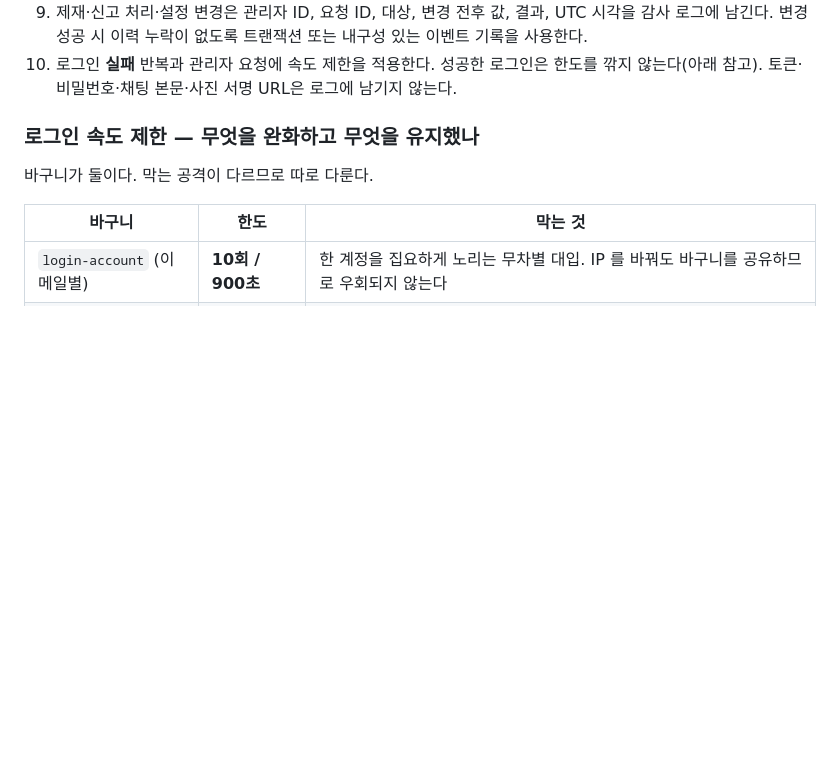
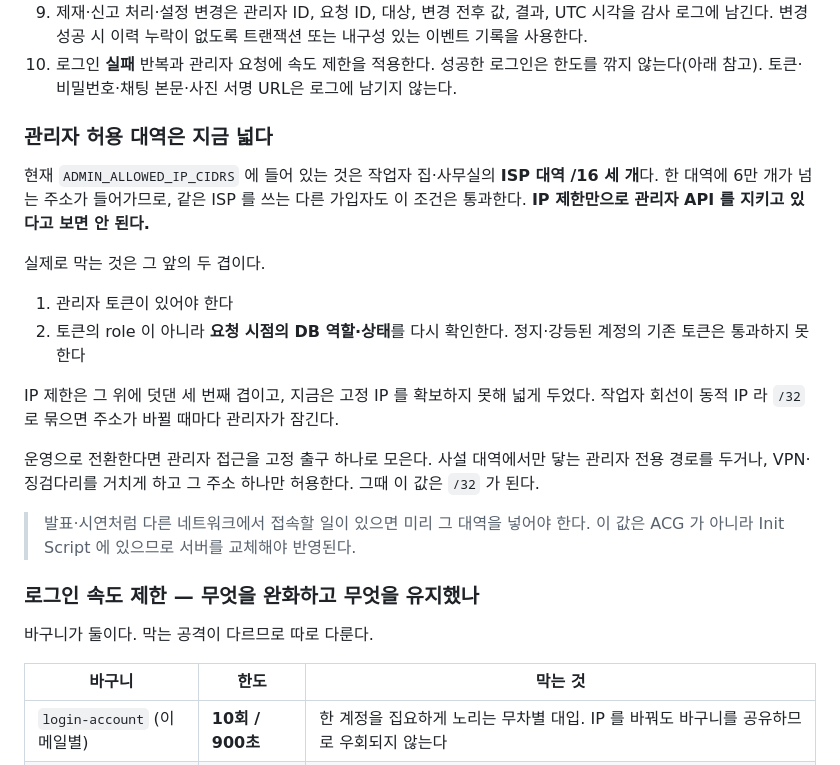
Before and after one commit to philipn337-namphil/kkagung, a Markdown page: docs/SECURITY_OPERATIONS.md, the part around the change. Rendered like a GitHub page; blank space fills up the shorter version.

```diff
--- a/docs/SECURITY_OPERATIONS.md
+++ b/docs/SECURITY_OPERATIONS.md
@@ -28,6 +28,27 @@
 8. 설정 변경은 허용 범위·자료형·적용 일자를 검증한다. 선착순 N 변경은 다음 서비스 날짜부터 적용하고 현재 재고를 다시 채우지 않는다.
 9. 제재·신고 처리·설정 변경은 관리자 ID, 요청 ID, 대상, 변경 전후 값, 결과, UTC 시각을 감사 로그에 남긴다. 변경 성공 시 이력 누락이 없도록 트랜잭션 또는 내구성 있는 이벤트 기록을 사용한다.
 10. 로그인 **실패** 반복과 관리자 요청에 속도 제한을 적용한다. 성공한 로그인은 한도를 깎지 않는다(아래 참고). 토큰·비밀번호·채팅 본문·사진 서명 URL은 로그에 남기지 않는다.
+
+### 관리자 허용 대역은 지금 넓다
+
+현재 `ADMIN_ALLOWED_IP_CIDRS` 에 들어 있는 것은 작업자 집·사무실의 **ISP 대역 /16 세 개**다.
+한 대역에 6만 개가 넘는 주소가 들어가므로, 같은 ISP 를 쓰는 다른 가입자도 이 조건은 통과한다.
+**IP 제한만으로 관리자 API 를 지키고 있다고 보면 안 된다.**
+
+실제로 막는 것은 그 앞의 두 겹이다.
+
+1. 관리자 토큰이 있어야 한다
+2. 토큰의 role 이 아니라 **요청 시점의 DB 역할·상태**를 다시 확인한다. 정지·강등된 계정의
+   기존 토큰은 통과하지 못한다
+
+IP 제한은 그 위에 덧댄 세 번째 겹이고, 지금은 고정 IP 를 확보하지 못해 넓게 두었다.
+작업자 회선이 동적 IP 라 `/32` 로 묶으면 주소가 바뀔 때마다 관리자가 잠긴다.
+
+운영으로 전환한다면 관리자 접근을 고정 출구 하나로 모은다. 사설 대역에서만 닿는 관리자
+전용 경로를 두거나, VPN·징검다리를 거치게 하고 그 주소 하나만 허용한다. 그때 이 값은 `/32` 가 된다.
+
+> 발표·시연처럼 다른 네트워크에서 접속할 일이 있으면 미리 그 대역을 넣어야 한다.
+> 이 값은 ACG 가 아니라 Init Script 에 있으므로 서버를 교체해야 반영된다.
 
 ### 로그인 속도 제한 — 무엇을 완화하고 무엇을 유지했나
 
```
Also changed, not shown: docs/07_NCP_배포_절차.md (+40 -14 lines).
